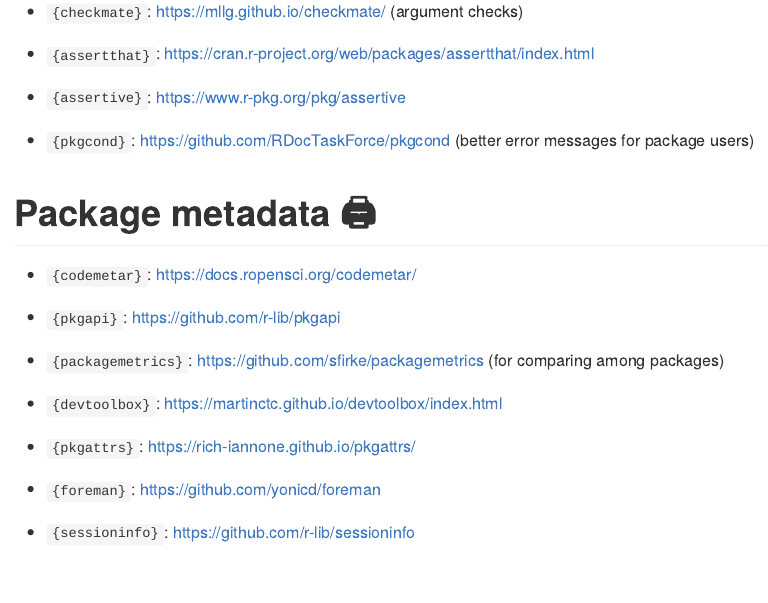
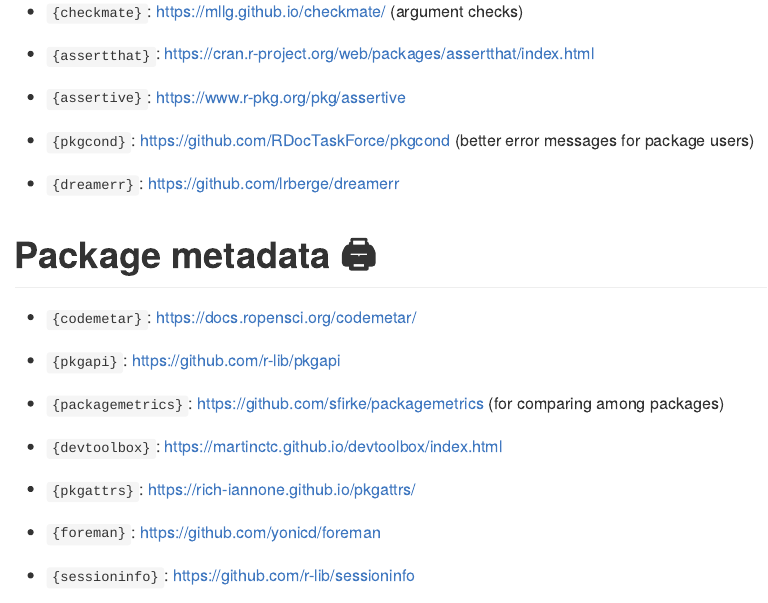
Before and after one commit to IndrajeetPatil/awesome-r-pkgtools, an R Markdown document (README.Rmd): the page in a window 1100 px wide, from 7710 px down. The pictures show the output file README.html that the author committed with the source, opened offline.

Commit message:
add dreamerr

```diff
--- a/README.Rmd
+++ b/README.Rmd
@@ -307,6 +307,8 @@ CI/CD: continuous integration and either continuous delivery or continuous deplo
 
 - `{pkgcond}`: <https://github.com/RDocTaskForce/pkgcond> (better error messages for package users)
 
+- `{dreamerr}`: <https://github.com/lrberge/dreamerr>
+
 # Package metadata 🖨
 
 - `{codemetar}`: <https://docs.ropensci.org/codemetar/>
```
Also changed, not shown: README.html, README.md.
